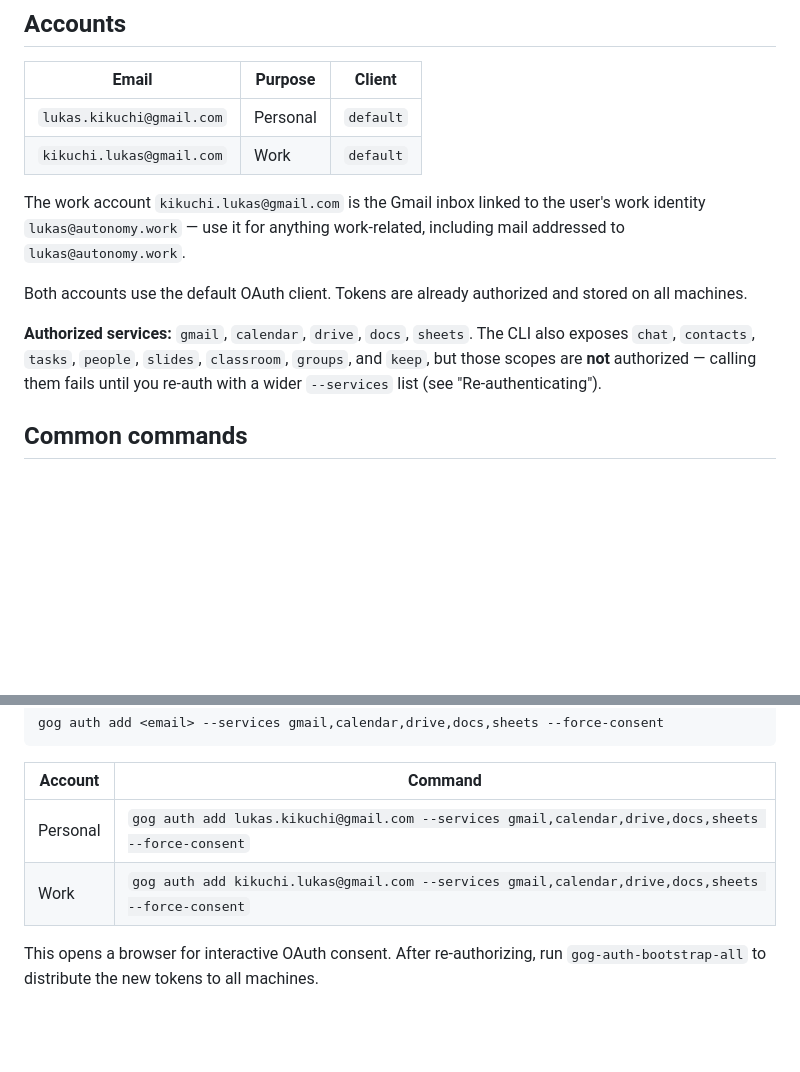
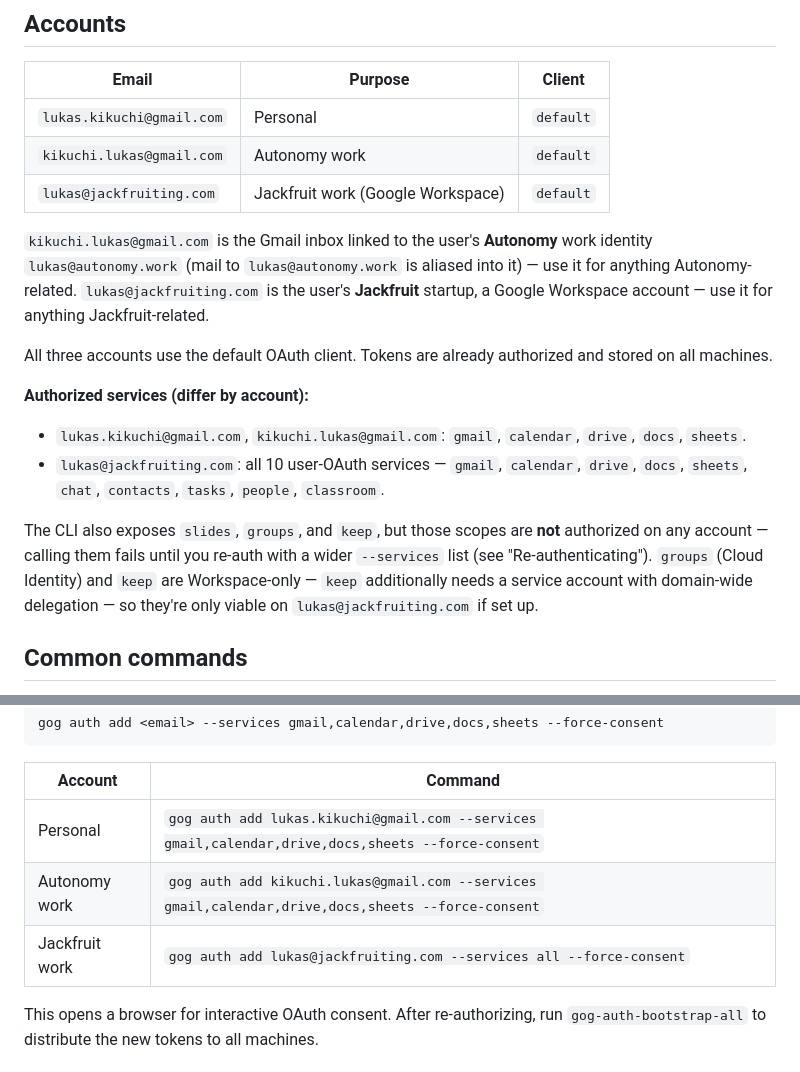
Before and after one commit to lukastk/myagent, a Markdown page: skills/gog/SKILL.md, 2 parts joined by grey strips. GitHub-like rendering; blank space fills up the shorter version.

Commit message:
gog skill: document lukas@jackfruiting.com (Jackfruit Workspace account)
Add the lukas@jackfruiting.com account to the gog skill's Accounts table and the
Re-authenticating table. It is Lukas's Jackfruit startup Google Workspace
account, authorized for all 10 user-OAuth services
(gmail,calendar,drive,docs,sheets,chat,contacts,tasks,people,classroom) via
`gog auth add lukas@jackfruiting.com --services all --force-consent`.

Clarify that kikuchi.lukas@gmail.com is the Autonomy work inbox (aliased as
lukas@autonomy.work), give the per-account authorized-service breakdown, and
note that slides/groups/keep remain unauthorized (groups/keep are Workspace-only;
keep needs a service account with domain-wide delegation, so only viable on the
jackfruiting account).

Co-Authored-By: Claude Opus 4.8 (1M context) <noreply@anthropic.com>

```diff
--- a/skills/gog/SKILL.md
+++ b/skills/gog/SKILL.md
@@ -8,13 +8,18 @@ description: Use the `gog` CLI to interact with Google services — Gmail, Calen
 | Email | Purpose | Client |
 |---|---|---|
 | `lukas.kikuchi@gmail.com` | Personal | `default` |
-| `kikuchi.lukas@gmail.com` | Work | `default` |
+| `kikuchi.lukas@gmail.com` | Autonomy work | `default` |
+| `lukas@jackfruiting.com` | Jackfruit work (Google Workspace) | `default` |
 
-The work account `kikuchi.lukas@gmail.com` is the Gmail inbox linked to the user's work identity `lukas@autonomy.work` — use it for anything work-related, including mail addressed to `lukas@autonomy.work`.
+`kikuchi.lukas@gmail.com` is the Gmail inbox linked to the user's **Autonomy** work identity `lukas@autonomy.work` (mail to `lukas@autonomy.work` is aliased into it) — use it for anything Autonomy-related. `lukas@jackfruiting.com` is the user's **Jackfruit** startup, a Google Workspace account — use it for anything Jackfruit-related.
 
-Both accounts use the default OAuth client. Tokens are already authorized and stored on all machines.
+All three accounts use the default OAuth client. Tokens are already authorized and stored on all machines.
 
-**Authorized services:** `gmail`, `calendar`, `drive`, `docs`, `sheets`. The CLI also exposes `chat`, `contacts`, `tasks`, `people`, `slides`, `classroom`, `groups`, and `keep`, but those scopes are **not** authorized — calling them fails until you re-auth with a wider `--services` list (see "Re-authenticating").
+**Authorized services (differ by account):**
+- `lukas.kikuchi@gmail.com`, `kikuchi.lukas@gmail.com`: `gmail`, `calendar`, `drive`, `docs`, `sheets`.
+- `lukas@jackfruiting.com`: all 10 user-OAuth services — `gmail`, `calendar`, `drive`, `docs`, `sheets`, `chat`, `contacts`, `tasks`, `people`, `classroom`.
+
+The CLI also exposes `slides`, `groups`, and `keep`, but those scopes are **not** authorized on any account — calling them fails until you re-auth with a wider `--services` list (see "Re-authenticating"). `groups` (Cloud Identity) and `keep` are Workspace-only — `keep` additionally needs a service account with domain-wide delegation — so they're only viable on `lukas@jackfruiting.com` if set up.
 
 ## Common commands
 
@@ -149,7 +154,8 @@ gog auth add <email> --services gmail,calendar,drive,docs,sheets --force-consent
 | Account | Command |
 |---|---|
 | Personal | `gog auth add lukas.kikuchi@gmail.com --services gmail,calendar,drive,docs,sheets --force-consent` |
-| Work | `gog auth add kikuchi.lukas@gmail.com --services gmail,calendar,drive,docs,sheets --force-consent` |
+| Autonomy work | `gog auth add kikuchi.lukas@gmail.com --services gmail,calendar,drive,docs,sheets --force-consent` |
+| Jackfruit work | `gog auth add lukas@jackfruiting.com --services all --force-consent` |
 
 This opens a browser for interactive OAuth consent. After re-authorizing, run `gog-auth-bootstrap-all` to distribute the new tokens to all machines.
 
```
